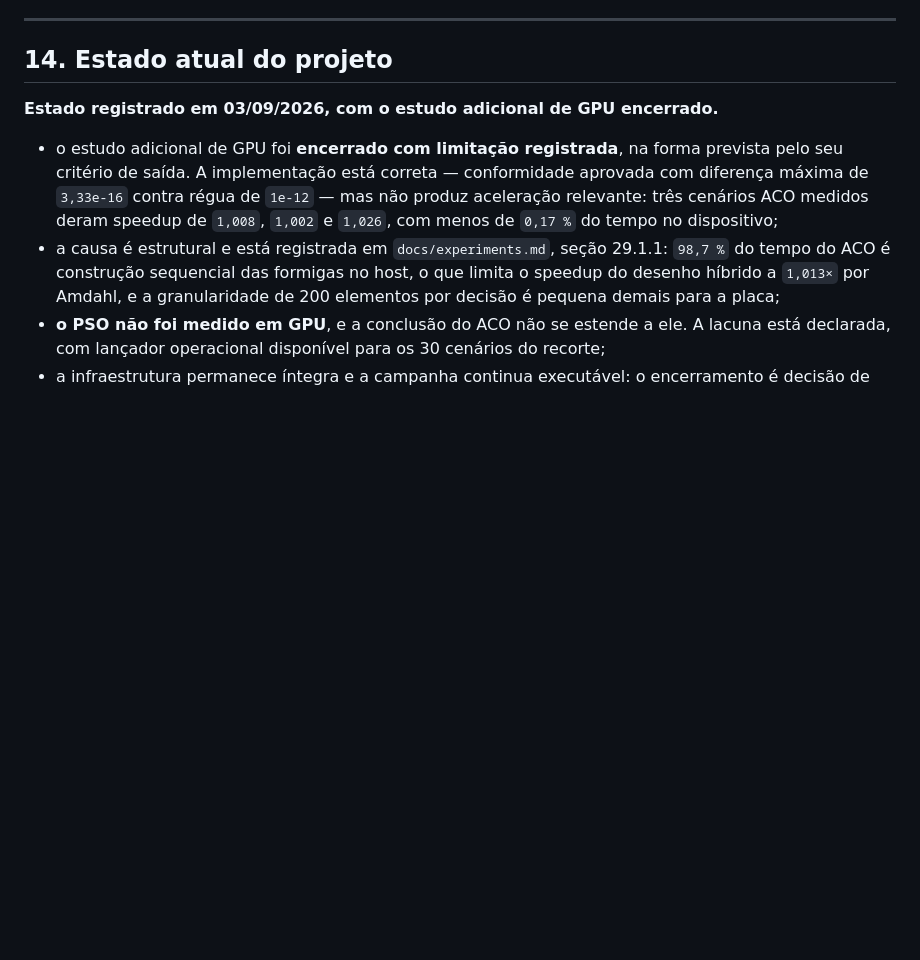
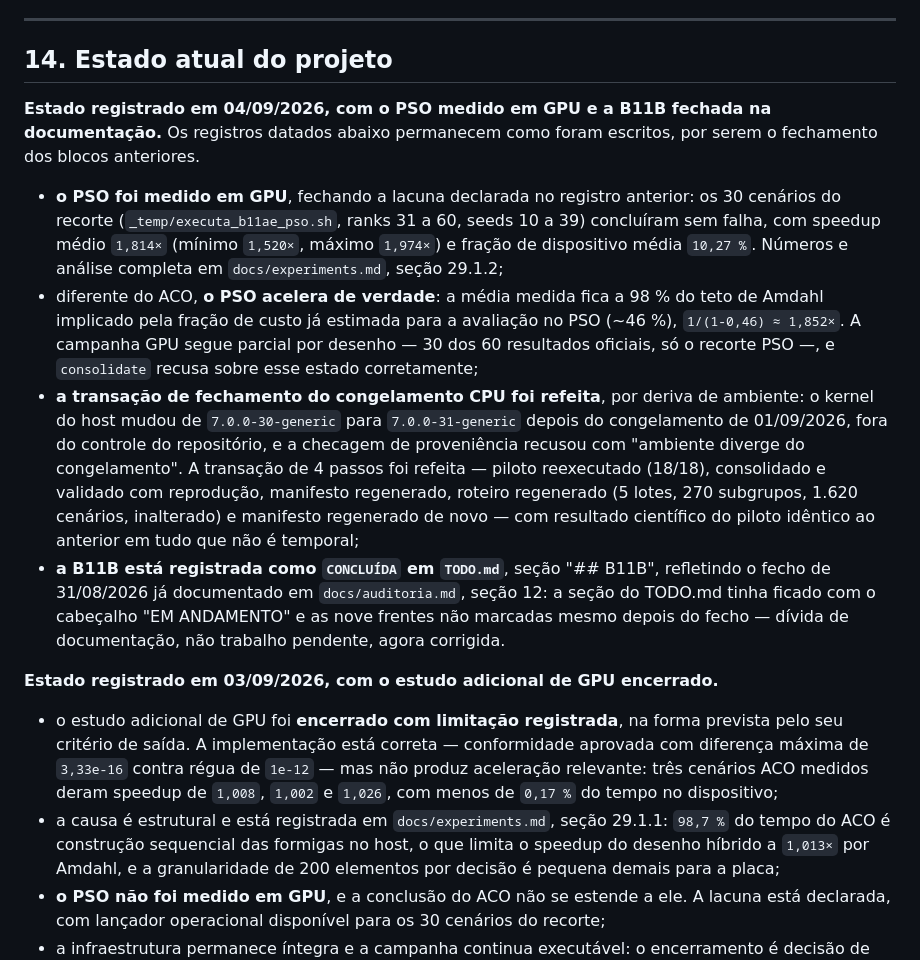
Before and after one commit to tiagobaroni/bus-lot-optimization, a Markdown page: AGENTS.md, the part around the change. Drawn GitHub-style; blank space fills up the shorter version.

```diff
--- a/AGENTS.md
+++ b/AGENTS.md
@@ -462,6 +462,35 @@ Ao escrever relatório, comentários metodológicos ou documentação:
 
 ## 14. Estado atual do projeto
 
+**Estado registrado em 04/09/2026, com o PSO medido em GPU e a B11B fechada
+na documentação.** Os registros datados abaixo permanecem como foram
+escritos, por serem o fechamento dos blocos anteriores.
+
+- **o PSO foi medido em GPU**, fechando a lacuna declarada no registro
+  anterior: os 30 cenários do recorte (`_temp/executa_b11ae_pso.sh`, ranks 31
+  a 60, seeds 10 a 39) concluíram sem falha, com speedup médio `1,814×`
+  (mínimo `1,520×`, máximo `1,974×`) e fração de dispositivo média `10,27 %`.
+  Números e análise completa em `docs/experiments.md`, seção 29.1.2;
+- diferente do ACO, **o PSO acelera de verdade**: a média medida fica a 98 %
+  do teto de Amdahl implicado pela fração de custo já estimada para a
+  avaliação no PSO (~46 %), `1/(1-0,46) ≈ 1,852×`. A campanha GPU segue
+  parcial por desenho — 30 dos 60 resultados oficiais, só o recorte PSO —, e
+  `consolidate` recusa sobre esse estado corretamente;
+- **a transação de fechamento do congelamento CPU foi refeita**, por deriva
+  de ambiente: o kernel do host mudou de `7.0.0-30-generic` para
+  `7.0.0-31-generic` depois do congelamento de 01/09/2026, fora do controle
+  do repositório, e a checagem de proveniência recusou com "ambiente diverge
+  do congelamento". A transação de 4 passos foi refeita — piloto reexecutado
+  (18/18), consolidado e validado com reprodução, manifesto regenerado,
+  roteiro regenerado (5 lotes, 270 subgrupos, 1.620 cenários, inalterado) e
+  manifesto regenerado de novo — com resultado científico do piloto idêntico
+  ao anterior em tudo que não é temporal;
+- **a B11B está registrada como `CONCLUÍDA` em `TODO.md`**, seção "## B11B",
+  refletindo o fecho de 31/08/2026 já documentado em `docs/auditoria.md`,
+  seção 12: a seção do TODO.md tinha ficado com o cabeçalho "EM ANDAMENTO" e
+  as nove frentes não marcadas mesmo depois do fecho — dívida de
+  documentação, não trabalho pendente, agora corrigida.
+
 **Estado registrado em 03/09/2026, com o estudo adicional de GPU encerrado.**
 
 - o estudo adicional de GPU foi **encerrado com limitação registrada**, na forma
```
Also changed, not shown: TODO.md (+34 -12 lines).
